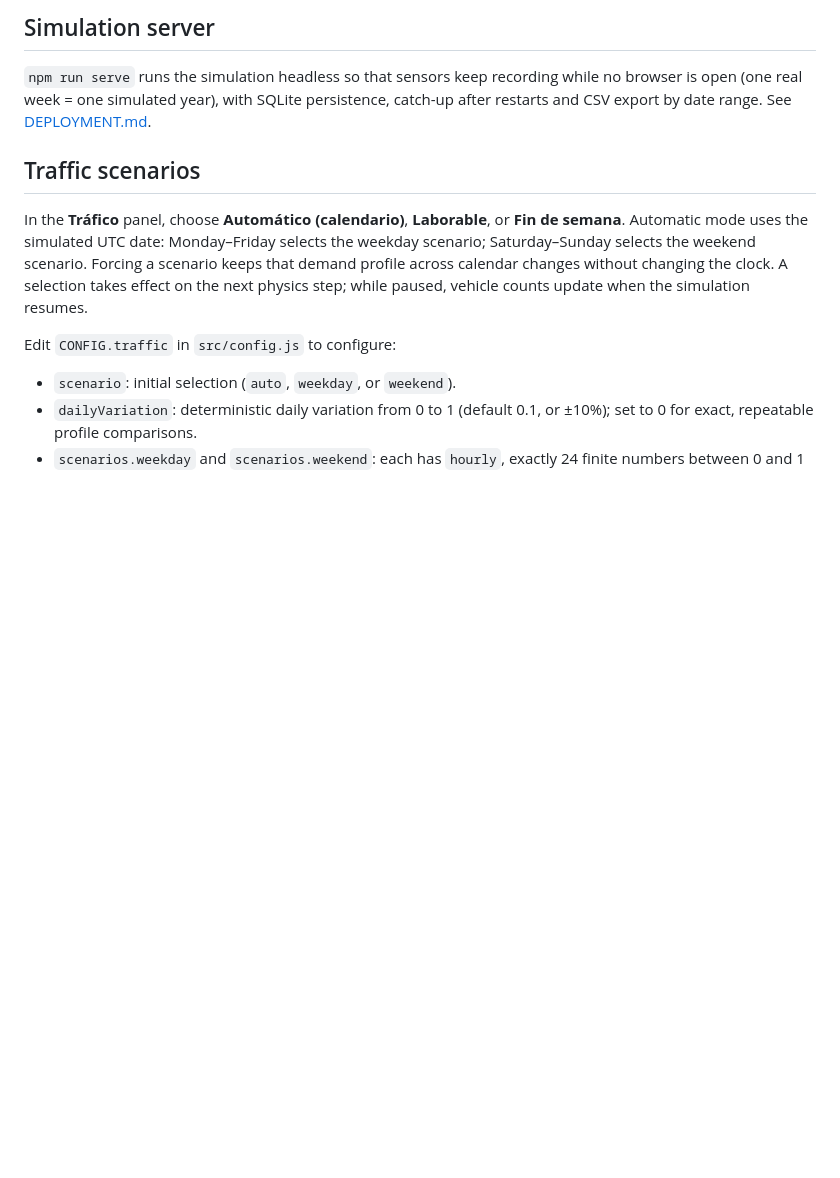
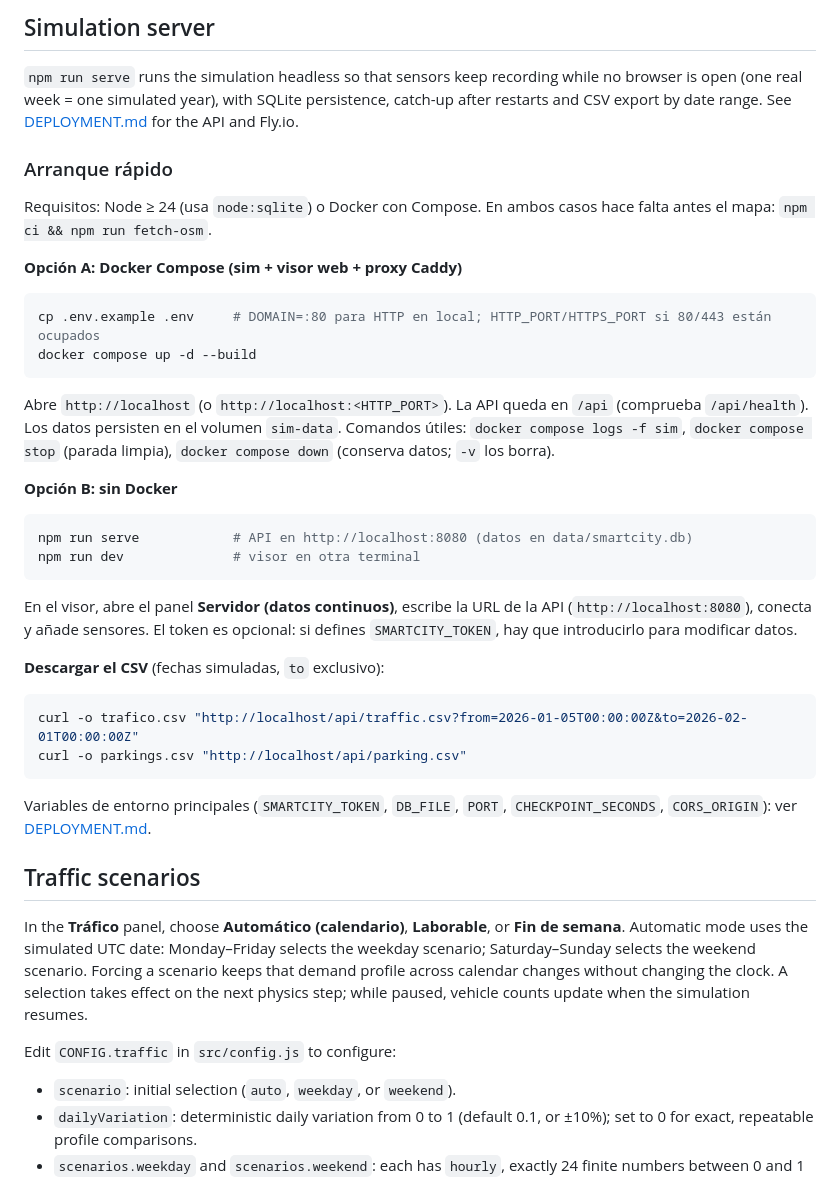
Before and after one commit to prubioamzubiri/SmartCity, a Markdown page: README.md, the part around the change. Drawn GitHub-style; blank space fills up the shorter version.

Commit message:
docs: actualizar README.md con instrucciones de arranque y descarga de CSV para datos de aparcamiento

````diff
--- a/README.md
+++ b/README.md
@@ -19,7 +19,46 @@ npm run dev
 `npm run serve` runs the simulation headless so that sensors keep recording
 while no browser is open (one real week = one simulated year), with SQLite
 persistence, catch-up after restarts and CSV export by date range. See
-[DEPLOYMENT.md](DEPLOYMENT.md#simulation-server-continuous-sensors).
+[DEPLOYMENT.md](DEPLOYMENT.md#simulation-server-continuous-sensors) for the API
+and Fly.io.
+
+### Arranque rápido
+
+Requisitos: Node ≥ 24 (usa `node:sqlite`) o Docker con Compose. En ambos casos
+hace falta antes el mapa: `npm ci && npm run fetch-osm`.
+
+**Opción A: Docker Compose (sim + visor web + proxy Caddy)**
+
+```sh
+cp .env.example .env     # DOMAIN=:80 para HTTP en local; HTTP_PORT/HTTPS_PORT si 80/443 están ocupados
+docker compose up -d --build
+```
+
+Abre `http://localhost` (o `http://localhost:<HTTP_PORT>`). La API queda en
+`/api` (comprueba `/api/health`). Los datos persisten en el volumen `sim-data`.
+Comandos útiles: `docker compose logs -f sim`, `docker compose stop`
+(parada limpia), `docker compose down` (conserva datos; `-v` los borra).
+
+**Opción B: sin Docker**
+
+```sh
+npm run serve            # API en http://localhost:8080 (datos en data/smartcity.db)
+npm run dev              # visor en otra terminal
+```
+
+En el visor, abre el panel **Servidor (datos continuos)**, escribe la URL de la
+API (`http://localhost:8080`), conecta y añade sensores. El token es opcional:
+si defines `SMARTCITY_TOKEN`, hay que introducirlo para modificar datos.
+
+**Descargar el CSV** (fechas simuladas, `to` exclusivo):
+
+```sh
+curl -o trafico.csv "http://localhost/api/traffic.csv?from=2026-01-05T00:00:00Z&to=2026-02-01T00:00:00Z"
+curl -o parkings.csv "http://localhost/api/parking.csv"
+```
+
+Variables de entorno principales (`SMARTCITY_TOKEN`, `DB_FILE`, `PORT`,
+`CHECKPOINT_SECONDS`, `CORS_ORIGIN`): ver [DEPLOYMENT.md](DEPLOYMENT.md).
 
 ## Traffic scenarios
 
````
